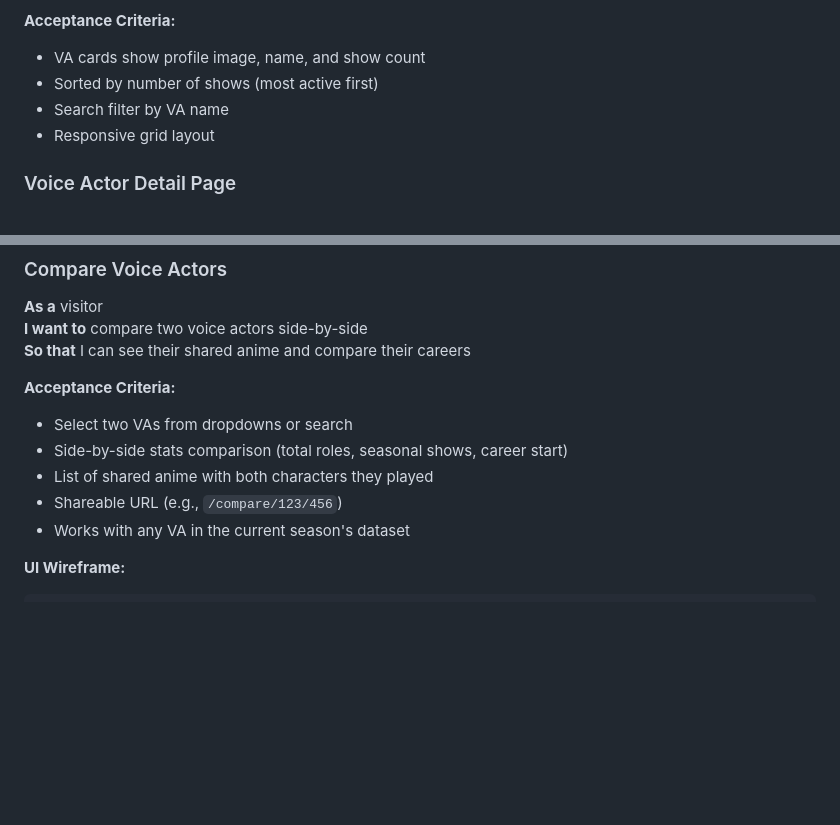
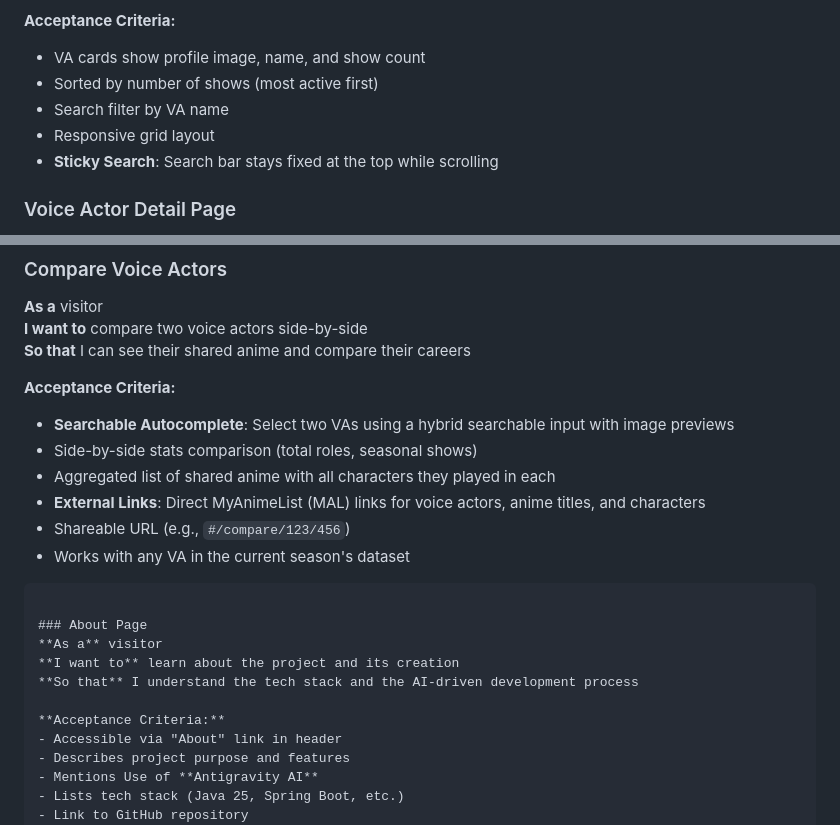
Before and after one commit to Vergo777/seasonal-seiyuu-2025, a Markdown page: .github/specs/features.md, 2 parts joined by grey strips. Drawn GitHub-style; blank space fills up the shorter version.

````diff
--- a/.github/specs/features.md
+++ b/.github/specs/features.md
@@ -15,6 +15,7 @@ A web application that aggregates voice actor information for the current anime
 - Sorted by number of shows (most active first)
 - Search filter by VA name
 - Responsive grid layout
+- **Sticky Search**: Search bar stays fixed at the top while scrolling
 
 ### Voice Actor Detail Page
 **As a** visitor
@@ -44,14 +45,26 @@ A web application that aggregates voice actor information for the current anime
 **So that** I can see their shared anime and compare their careers
 
 **Acceptance Criteria:**
-- Select two VAs from dropdowns or search
-- Side-by-side stats comparison (total roles, seasonal shows, career start)
-- List of shared anime with both characters they played
-- Shareable URL (e.g., `/compare/123/456`)
+- **Searchable Autocomplete**: Select two VAs using a hybrid searchable input with image previews
+- Side-by-side stats comparison (total roles, seasonal shows)
+- Aggregated list of shared anime with all characters they played in each
+- **External Links**: Direct MyAnimeList (MAL) links for voice actors, anime titles, and characters
+- Shareable URL (e.g., `#/compare/123/456`)
 - Works with any VA in the current season's dataset
 
-**UI Wireframe:**
 ```
+
+### About Page
+**As a** visitor
+**I want to** learn about the project and its creation
+**So that** I understand the tech stack and the AI-driven development process
+
+**Acceptance Criteria:**
+- Accessible via "About" link in header
+- Describes project purpose and features
+- Mentions Use of **Antigravity AI**
+- Lists tech stack (Java 25, Spring Boot, etc.)
+- Link to GitHub repository
 ┌─────────────────────────────────────────────────────┐
 │  [VA 1 Dropdown ▼]    ⚔️    [VA 2 Dropdown ▼]      │
 ├───────────────────────┬─────────────────────────────┤
````
Also changed, not shown: .github/specs/architecture.md (+8 -3 lines), README.md (+17 -5 lines).
